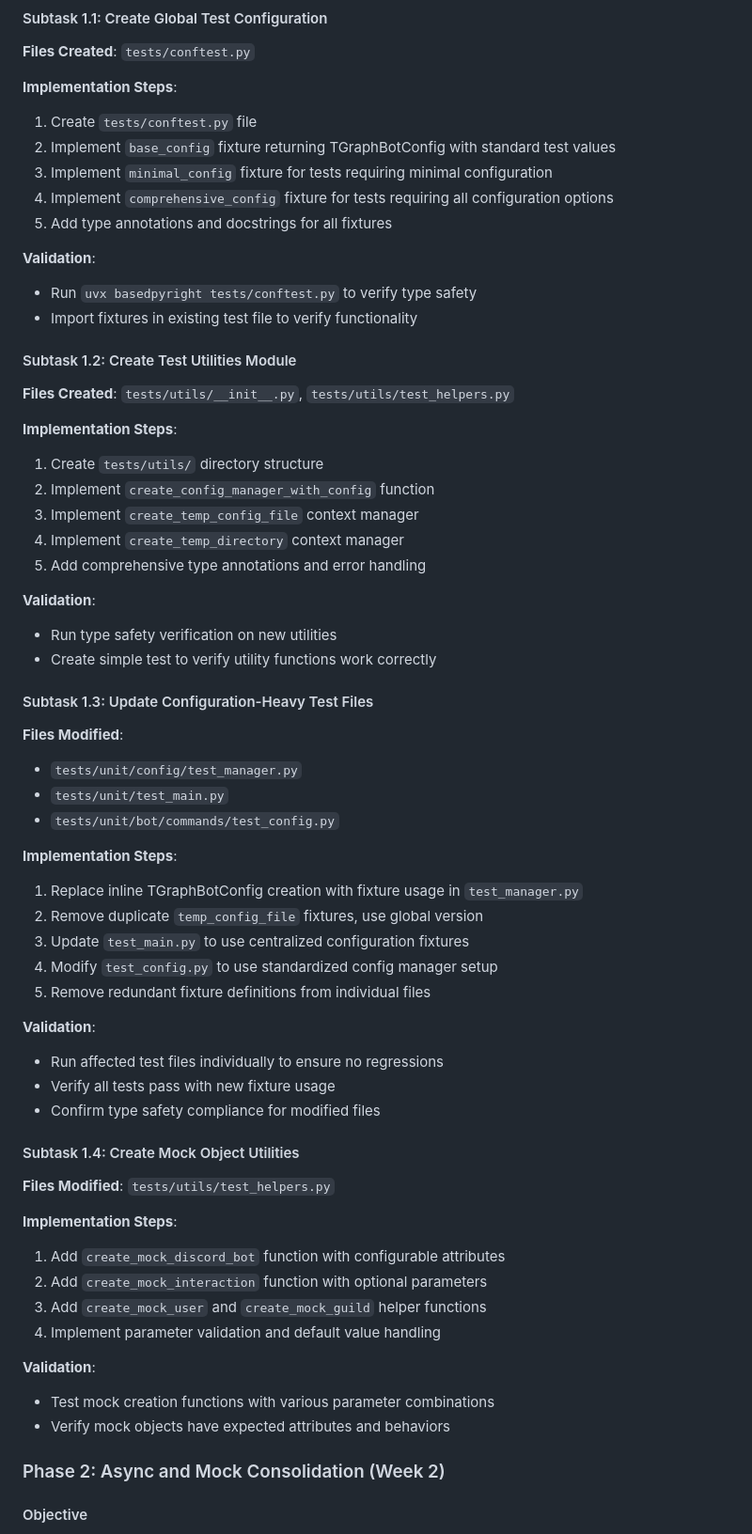
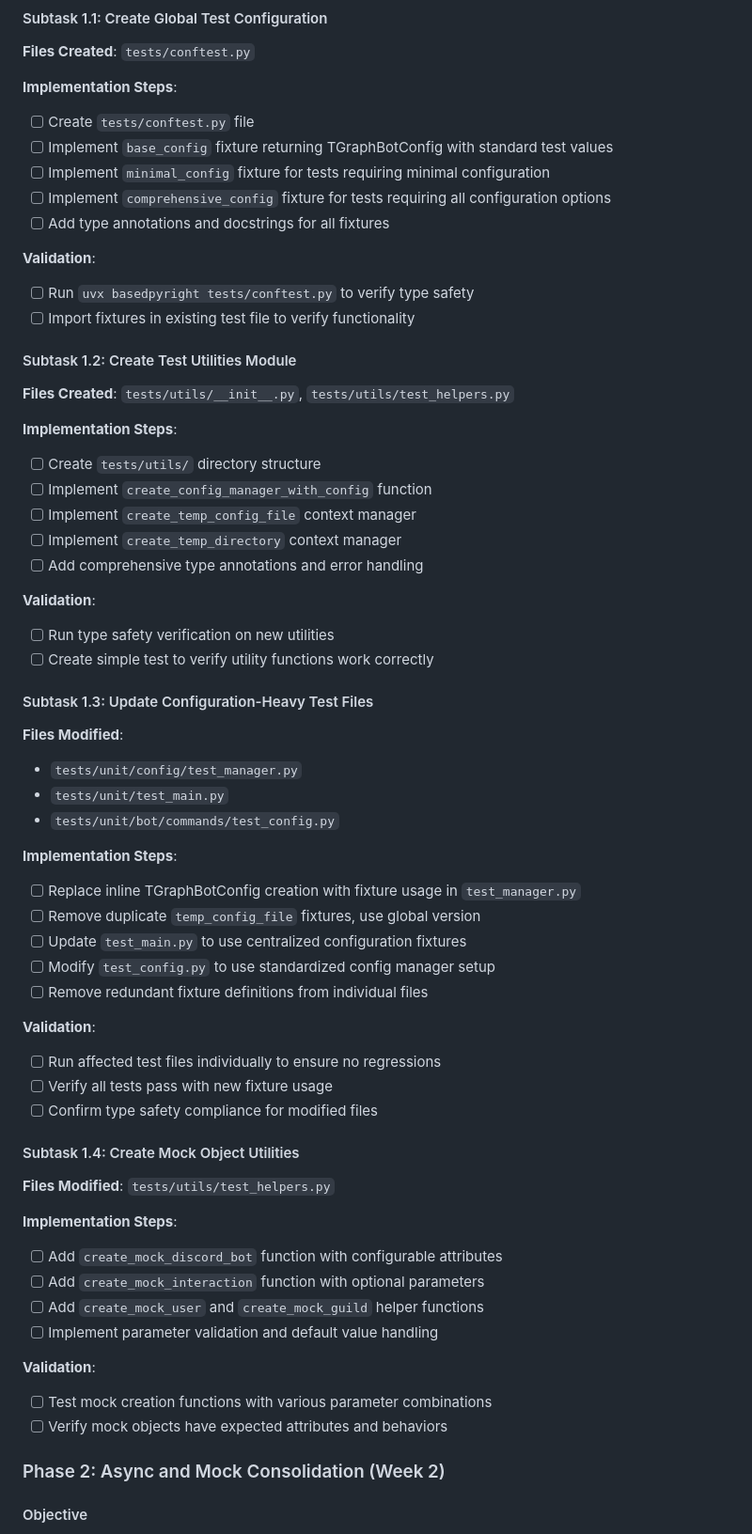
Before and after one commit to engels74/tgraph-bot-source, a Markdown page: docs/dry-consolidation-plan.md, the part around one of its changes. Shown at 94% size. Drawn GitHub-style.

```diff
--- a/docs/dry-consolidation-plan.md
+++ b/docs/dry-consolidation-plan.md
@@ -73,29 +73,29 @@ Establish foundational test infrastructure with core fixtures and utilities that
 **Files Created**: `tests/conftest.py`
 
 **Implementation Steps**:
-1. Create `tests/conftest.py` file
-2. Implement `base_config` fixture returning TGraphBotConfig with standard test values
-3. Implement `minimal_config` fixture for tests requiring minimal configuration
-4. Implement `comprehensive_config` fixture for tests requiring all configuration options
-5. Add type annotations and docstrings for all fixtures
+- [ ] Create `tests/conftest.py` file
+- [ ] Implement `base_config` fixture returning TGraphBotConfig with standard test values
+- [ ] Implement `minimal_config` fixture for tests requiring minimal configuration
+- [ ] Implement `comprehensive_config` fixture for tests requiring all configuration options
+- [ ] Add type annotations and docstrings for all fixtures
 
 **Validation**:
-- Run `uvx basedpyright tests/conftest.py` to verify type safety
-- Import fixtures in existing test file to verify functionality
+- [ ] Run `uvx basedpyright tests/conftest.py` to verify type safety
+- [ ] Import fixtures in existing test file to verify functionality
 
 #### Subtask 1.2: Create Test Utilities Module
 **Files Created**: `tests/utils/__init__.py`, `tests/utils/test_helpers.py`
 
 **Implementation Steps**:
-1. Create `tests/utils/` directory structure
-2. Implement `create_config_manager_with_config` function
-3. Implement `create_temp_config_file` context manager
-4. Implement `create_temp_directory` context manager
-5. Add comprehensive type annotations and error handling
+- [ ] Create `tests/utils/` directory structure
+- [ ] Implement `create_config_manager_with_config` function
+- [ ] Implement `create_temp_config_file` context manager
+- [ ] Implement `create_temp_directory` context manager
+- [ ] Add comprehensive type annotations and error handling
 
 **Validation**:
-- Run type safety verification on new utilities
-- Create simple test to verify utility functions work correctly
+- [ ] Run type safety verification on new utilities
+- [ ] Create simple test to verify utility functions work correctly
 
 #### Subtask 1.3: Update Configuration-Heavy Test Files
 **Files Modified**:
@@ -104,29 +104,29 @@ Establish foundational test infrastructure with core fixtures and utilities that
 - `tests/unit/bot/commands/test_config.py`
 
 **Implementation Steps**:
-1. Replace inline TGraphBotConfig creation with fixture usage in `test_manager.py`
-2. Remove duplicate `temp_config_file` fixtures, use global version
-3. Update `test_main.py` to use centralized configuration fixtures
-4. Modify `test_config.py` to use standardized config manager setup
-5. Remove redundant fixture definitions from individual files
+- [ ] Replace inline TGraphBotConfig creation with fixture usage in `test_manager.py`
+- [ ] Remove duplicate `temp_config_file` fixtures, use global version
+- [ ] Update `test_main.py` to use centralized configuration fixtures
+- [ ] Modify `test_config.py` to use standardized config manager setup
+- [ ] Remove redundant fixture definitions from individual files
 
 **Validation**:
-- Run affected test files individually to ensure no regressions
-- Verify all tests pass with new fixture usage
-- Confirm type safety compliance for modified files
+- [ ] Run affected test files individually to ensure no regressions
+- [ ] Verify all tests pass with new fixture usage
+- [ ] Confirm type safety compliance for modified files
 
 #### Subtask 1.4: Create Mock Object Utilities
 **Files Modified**: `tests/utils/test_helpers.py`
 
 **Implementation Steps**:
-1. Add `create_mock_discord_bot` function with configurable attributes
-2. Add `create_mock_interaction` function with optional parameters
-3. Add `create_mock_user` and `create_mock_guild` helper functions
-4. Implement parameter validation and default value handling
+- [ ] Add `create_mock_discord_bot` function with configurable attributes
+- [ ] Add `create_mock_interaction` function with optional parameters
+- [ ] Add `create_mock_user` and `create_mock_guild` helper functions
+- [ ] Implement parameter validation and default value handling
 
 **Validation**:
-- Test mock creation functions with various parameter combinations
-- Verify mock objects have expected attributes and behaviors
+- [ ] Test mock creation functions with various parameter combinations
+- [ ] Verify mock objects have expected attributes and behaviors
 
 ### Phase 2: Async and Mock Consolidation (Week 2)
 
```
Also changed, not shown: other parts of docs/dry-consolidation-plan.md (+61 -61 lines).
